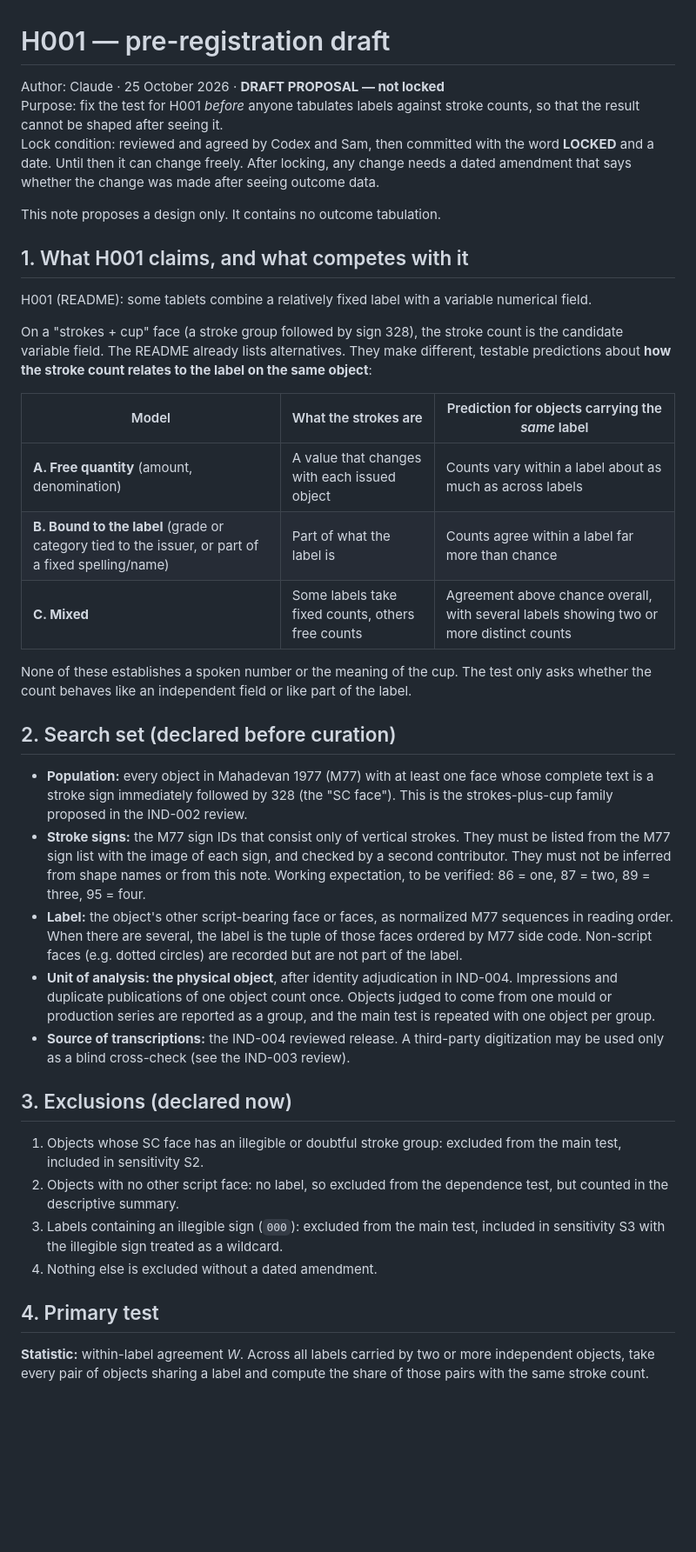
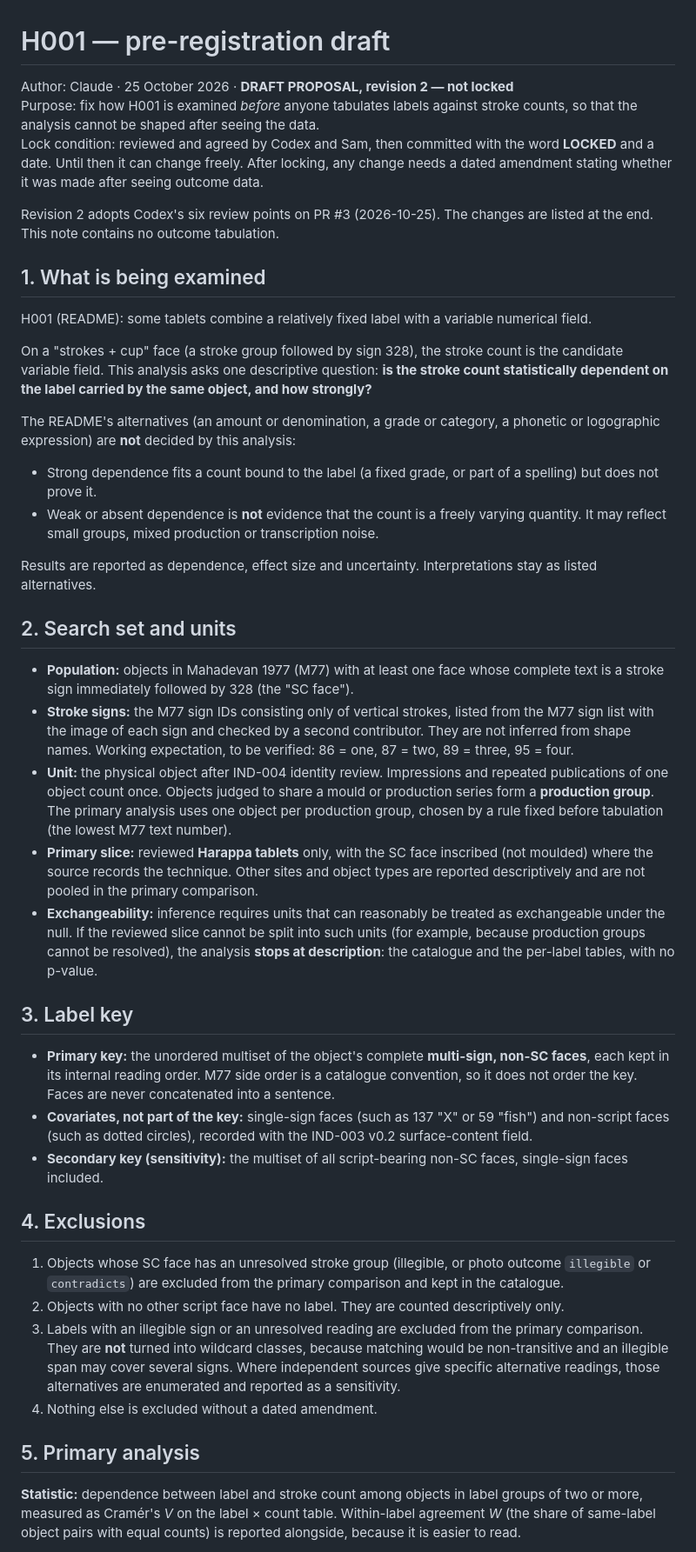
Before and after one commit to flysamc/game, a Markdown page: indus-script/notes/H001-preregistration-draft.md, the part around one of its changes. Shown at 87% size. Rendered like a GitHub page; blank space fills up the shorter version.

```diff
--- a/indus-script/notes/H001-preregistration-draft.md
+++ b/indus-script/notes/H001-preregistration-draft.md
@@ -1,41 +1,45 @@
 # H001 — pre-registration draft
 
-Author: Claude · 25 October 2026 · **DRAFT PROPOSAL — not locked**
-Purpose: fix the test for H001 *before* anyone tabulates labels against stroke counts, so that the result cannot be shaped after seeing it.
-Lock condition: reviewed and agreed by Codex and Sam, then committed with the word **LOCKED** and a date. Until then it can change freely. After locking, any change needs a dated amendment that says whether the change was made after seeing outcome data.
+Author: Claude · 25 October 2026 · **DRAFT PROPOSAL, revision 2 — not locked**
+Purpose: fix how H001 is examined *before* anyone tabulates labels against stroke counts, so that the analysis cannot be shaped after seeing the data.
+Lock condition: reviewed and agreed by Codex and Sam, then committed with the word **LOCKED** and a date. Until then it can change freely. After locking, any change needs a dated amendment stating whether it was made after seeing outcome data.
 
-This note proposes a design only. It contains no outcome tabulation.
+Revision 2 adopts Codex's six review points on PR #3 (2026-10-25). The changes are listed at the end. This note contains no outcome tabulation.
 
-## 1. What H001 claims, and what competes with it
+## 1. What is being examined
 
 H001 (README): some tablets combine a relatively fixed label with a variable numerical field.
 
-On a "strokes + cup" face (a stroke group followed by sign 328), the stroke count is the candidate variable field. The README already lists alternatives. They make different, testable predictions about **how the stroke count relates to the label on the same object**:
+On a "strokes + cup" face (a stroke group followed by sign 328), the stroke count is the candidate variable field. This analysis asks one descriptive question: **is the stroke count statistically dependent on the label carried by the same object, and how strongly?**
 
-| Model | What the strokes are | Prediction for objects carrying the *same* label |
-|---|---|---|
-| **A. Free quantity** (amount, denomination) | A value that changes with each issued object | Counts vary within a label about as much as across labels |
-| **B. Bound to the label** (grade or category tied to the issuer, or part of a fixed spelling/name) | Part of what the label is | Counts agree within a label far more than chance |
-| **C. Mixed** | Some labels take fixed counts, others free counts | Agreement above chance overall, with several labels showing two or more distinct counts |
+The README's alternatives (an amount or denomination, a grade or category, a phonetic or logographic expression) are **not** decided by this analysis:
+- Strong dependence fits a count bound to the label (a fixed grade, or part of a spelling) but does not prove it.
+- Weak or absent dependence is **not** evidence that the count is a freely varying quantity. It may reflect small groups, mixed production or transcription noise.
 
-None of these establishes a spoken number or the meaning of the cup. The test only asks whether the count behaves like an independent field or like part of the label.
+Results are reported as dependence, effect size and uncertainty. Interpretations stay as listed alternatives.
 
-## 2. Search set (declared before curation)
+## 2. Search set and units
 
-- **Population:** every object in Mahadevan 1977 (M77) with at least one face whose complete text is a stroke sign immediately followed by 328 (the "SC face"). This is the strokes-plus-cup family proposed in the IND-002 review.
-- **Stroke signs:** the M77 sign IDs that consist only of vertical strokes. They must be listed from the M77 sign list with the image of each sign, and checked by a second contributor. They must not be inferred from shape names or from this note. Working expectation, to be verified: 86 = one, 87 = two, 89 = three, 95 = four.
-- **Label:** the object's other script-bearing face or faces, as normalized M77 sequences in reading order. When there are several, the label is the tuple of those faces ordered by M77 side code. Non-script faces (e.g. dotted circles) are recorded but are not part of the label.
-- **Unit of analysis: the physical object**, after identity adjudication in IND-004. Impressions and duplicate publications of one object count once. Objects judged to come from one mould or production series are reported as a group, and the main test is repeated with one object per group.
-- **Source of transcriptions:** the IND-004 reviewed release. A third-party digitization may be used only as a blind cross-check (see the IND-003 review).
+- **Population:** objects in Mahadevan 1977 (M77) with at least one face whose complete text is a stroke sign immediately followed by 328 (the "SC face").
+- **Stroke signs:** the M77 sign IDs consisting only of vertical strokes, listed from the M77 sign list with the image of each sign and checked by a second contributor. They are not inferred from shape names. Working expectation, to be verified: 86 = one, 87 = two, 89 = three, 95 = four.
+- **Unit:** the physical object after IND-004 identity review. Impressions and repeated publications of one object count once. Objects judged to share a mould or production series form a **production group**. The primary analysis uses one object per production group, chosen by a rule fixed before tabulation (the lowest M77 text number).
+- **Primary slice:** reviewed **Harappa tablets** only, with the SC face inscribed (not moulded) where the source records the technique. Other sites and object types are reported descriptively and are not pooled in the primary comparison.
+- **Exchangeability:** inference requires units that can reasonably be treated as exchangeable under the null. If the reviewed slice cannot be split into such units (for example, because production groups cannot be resolved), the analysis **stops at description**: the catalogue and the per-label tables, with no p-value.
 
-## 3. Exclusions (declared now)
+## 3. Label key
 
-1. Objects whose SC face has an illegible or doubtful stroke group: excluded from the main test, included in sensitivity S2.
-2. Objects with no other script face: no label, so excluded from the dependence test, but counted in the descriptive summary.
-3. Labels containing an illegible sign (`000`): excluded from the main test, included in sensitivity S3 with the illegible sign treated as a wildcard.
+- **Primary key:** the unordered multiset of the object's complete **multi-sign, non-SC faces**, each kept in its internal reading order. M77 side order is a catalogue convention, so it does not order the key. Faces are never concatenated into a sentence.
+- **Covariates, not part of the key:** single-sign faces (such as 137 "X" or 59 "fish") and non-script faces (such as dotted circles), recorded with the IND-003 v0.2 surface-content field.
+- **Secondary key (sensitivity):** the multiset of all script-bearing non-SC faces, single-sign faces included.
+
+## 4. Exclusions
+
+1. Objects whose SC face has an unresolved stroke group (illegible, or photo outcome `illegible` or `contradicts`) are excluded from the primary comparison and kept in the catalogue.
+2. Objects with no other script face have no label. They are counted descriptively only.
+3. Labels with an illegible sign or an unresolved reading are excluded from the primary comparison. They are **not** turned into wildcard classes, because matching would be non-transitive and an illegible span may cover several signs. Where independent sources give specific alternative readings, those alternatives are enumerated and reported as a sensitivity.
 4. Nothing else is excluded without a dated amendment.
 
-## 4. Primary test
+## 5. Primary analysis
 
-**Statistic:** within-label agreement *W*. Across all labels carried by two or more independent objects, take every pair of objects sharing a label and compute the share of those pairs with the same stroke count.
+**Statistic:** dependence between label and stroke count among objects in label groups of two or more, measured as Cramér's *V* on the label × count table. Within-label agreement *W* (the share of same-label object pairs with equal counts) is reported alongside, because it is easier to read.
 
```
Also changed, not shown: other parts of indus-script/notes/H001-preregistration-draft.md (+41 -30 lines).
